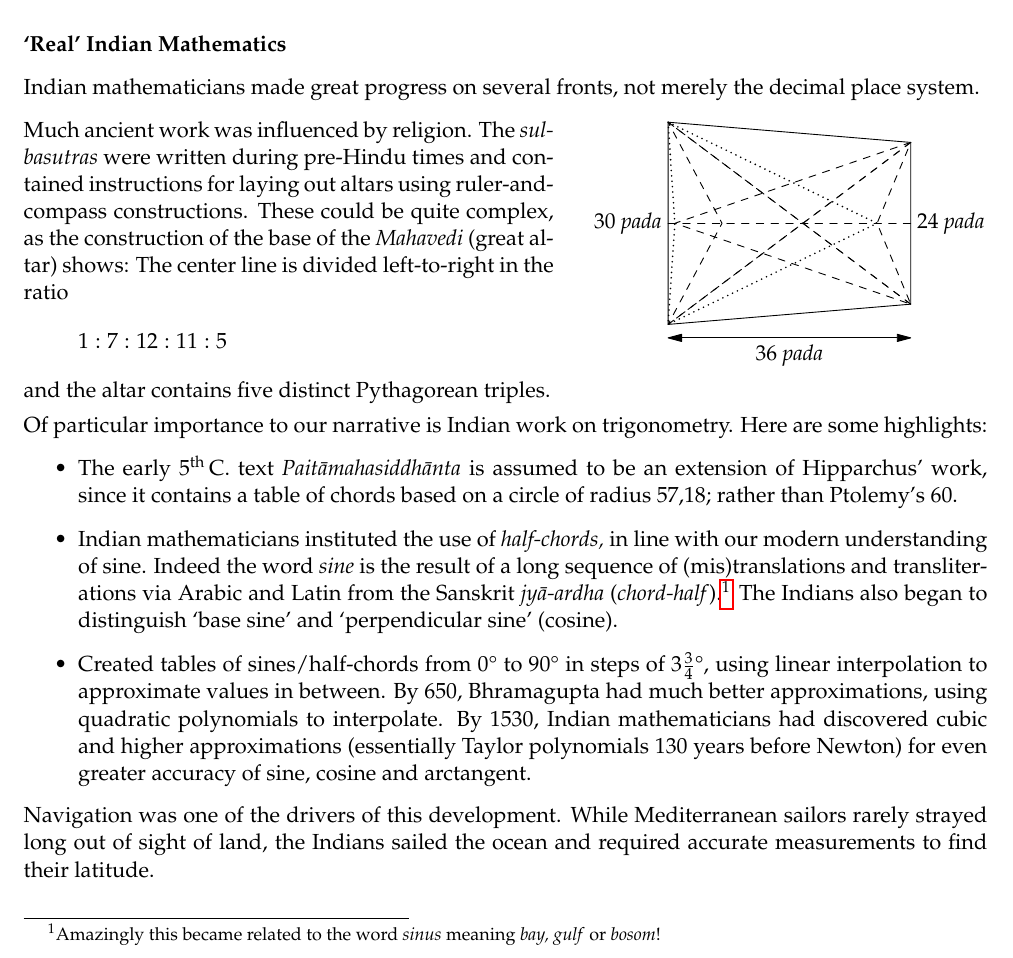
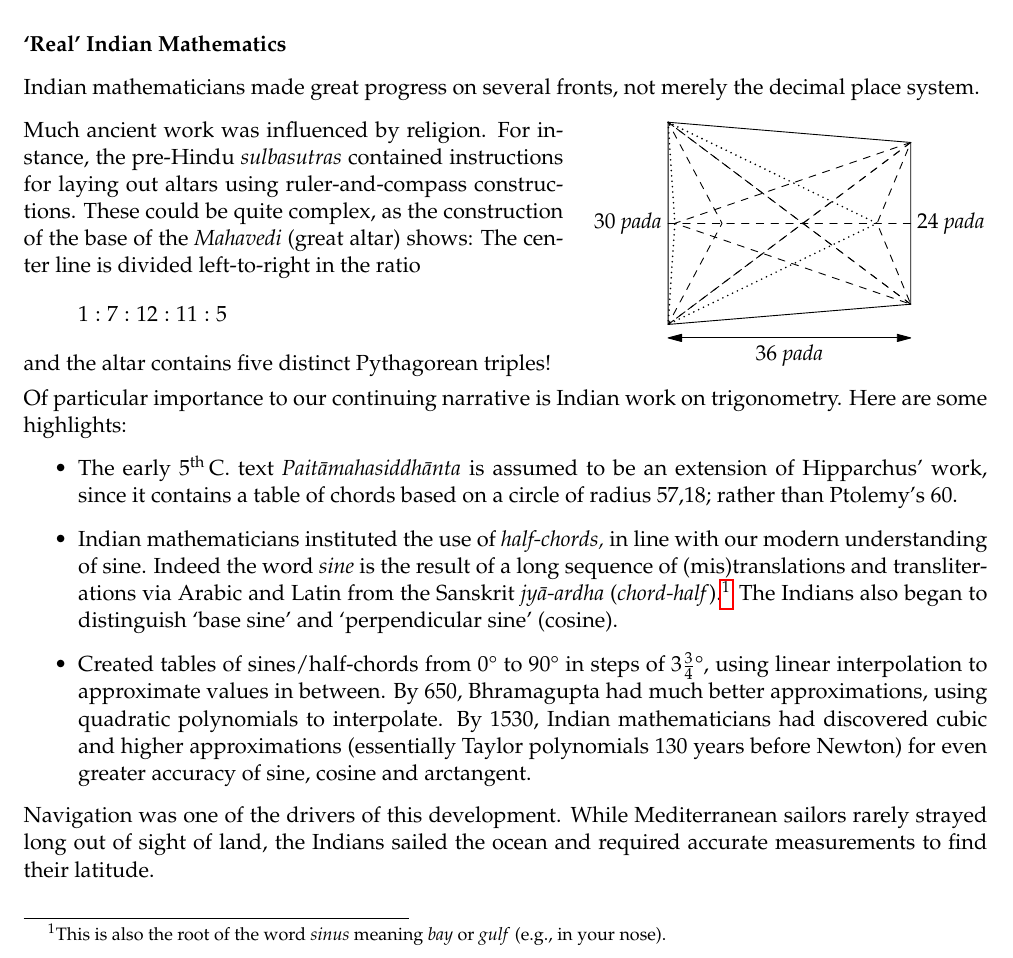
Before and after one commit to guttedhaddie/math184-notes, a LaTeX document (math184-notes.tex, which reads 6indo-islamic/indo-islamic.tex): part of page 4 of 14, cut so that both start at the same text. Compiled offline with pdfLaTeX.

Commit message:
tidied india

```diff
--- a/6indo-islamic/indo-islamic.tex
+++ b/6indo-islamic/indo-islamic.tex
@@ -140,12 +140,12 @@ Other ancient cultures had one or more of these aspects of zero, but the Indians
 \boldsubsubsection{`Real' Indian Mathematics}\phantomsection\label{pg:Mahavedi}
 
 Indian mathematicians made great progress on several fronts, not merely the decimal place system.\par
-\begin{minipage}[t]{0.55\linewidth}\vspace{0pt}
-	Much ancient work was influenced by religion. The \emph{sulbasutras} were written during pre-Hindu times and contained instructions for laying out altars using ruler-and-compass constructions. These could be quite complex, as the construction of the base of the \emph{Mahavedi} (great altar) shows: The center line is divided left-to-right in the ratio
+\begin{minipage}[t]{0.56\linewidth}\vspace{0pt}
+	Much ancient work was influenced by religion. For instance, the pre-Hindu \emph{sulbasutras} contained instructions for laying out altars using ruler-and-compass constructions. These could be quite complex, as the construction of the base of the \emph{Mahavedi} (great altar) shows: The center line is divided left-to-right in the ratio
 	\[
 		1:7:12:11:5
 	\]
-	and the altar contains five distinct Pythagorean triples.
+	and the altar contains five distinct Pythagorean triples!
 \end{minipage}
 \hfill
 \begin{minipage}[t]{0.42\linewidth}\vspace{0pt}
@@ -154,10 +154,12 @@ Indian mathematicians made great progress on several fronts, not merely the deci
 \end{minipage}
 \medbreak
 
-Of particular importance to our narrative is Indian work on trigonometry. Here are some highlights:
+Of particular importance to our continuing narrative is Indian work on trigonometry. Here are some highlights:
 \begin{itemize}
   \item The early 5\th\,C.{} text \emph{Paitāmahasiddhānta} is assumed to be an extension of Hipparchus' work, since it contains a table of chords based on a circle of radius 57,18; rather than Ptolemy's 60.
-  \item Indian mathematicians instituted the use of \emph{half-chords,} in line with our modern understanding of sine. Indeed the word \emph{sine} is the result of a long sequence of (mis)translations and transliterations via Arabic and Latin from the Sanskrit \emph{jyā-ardha} (\emph{chord-half}).\footnote{Amazingly this became related to the word \emph{sinus} meaning \emph{bay, gulf} or \emph{bosom}!} The Indians also began to distinguish `base sine' and `perpendicular sine' (cosine).
+  \item Indian mathematicians instituted the use of \emph{half-chords,} in line with our modern understanding of sine. Indeed the word \emph{sine} is the result of a long sequence of (mis)translations and transliterations via Arabic and Latin from the Sanskrit \emph{jyā-ardha} (\emph{chord-half}).\footnote{
+  This is also the root of the word \emph{sinus} meaning \emph{bay} or \emph{gulf} (e.g., in your nose).
+ } The Indians also began to distinguish `base sine' and `perpendicular sine' (cosine).
   \item Created tables of sines/half-chords from \ang{0} to \ang{90} in steps of $\ang{3\frac 34}$, using linear interpolation to approximate values in between. By 650, Bhramagupta had much better approximations, using quadratic polynomials to interpolate. By 1530, Indian mathematicians had discovered cubic and higher approximations (essentially Taylor polynomials 130 years before Newton) for even greater accuracy of sine, cosine and arctangent.
 \end{itemize}
 
```
Also changed, not shown: 6indo-islamic/indo-islamic.pdf, 6indo-islamic/indo-islamic.tex (11 more changed lines).
